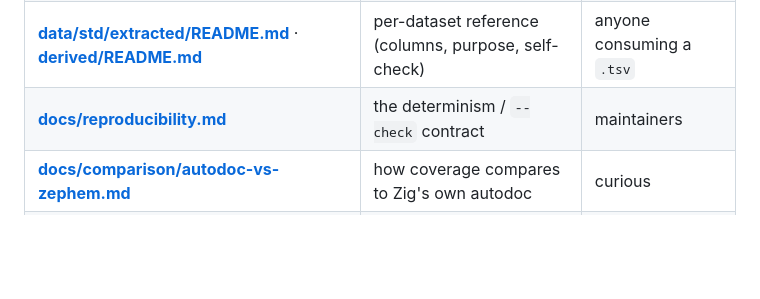
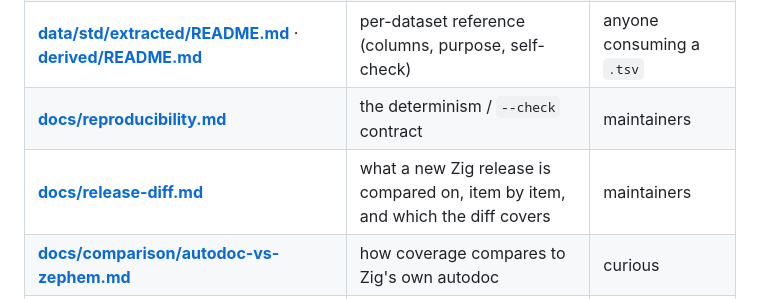
Before and after one commit to AstraLibernis/zephem, a Markdown page: README.md, the part around the change. Drawn GitHub-style; blank space fills up the shorter version.

Commit message:
docs: the release-diff checklist — what a new Zig is compared on, and what diff covers
Co-Authored-By: Claude Fable 5.1 <noreply@anthropic.com>

```diff
--- a/README.md
+++ b/README.md
@@ -310,6 +310,7 @@ work (L4 runnable test examples, L6 version diff) live in **[PLAN.md](PLAN.md)**
 | **[data/README.md](data/README.md)** | the data layer + query recipes | users of the datasets |
 | **[data/std/extracted/README.md](data/std/extracted/README.md)** · **[derived/README.md](data/std/derived/README.md)** | per-dataset reference (columns, purpose, self-check) | anyone consuming a `.tsv` |
 | **[docs/reproducibility.md](docs/reproducibility.md)** | the determinism / `--check` contract | maintainers |
+| **[docs/release-diff.md](docs/release-diff.md)** | what a new Zig release is compared on, item by item, and which the diff covers | maintainers |
 | **[docs/comparison/autodoc-vs-zephem.md](docs/comparison/autodoc-vs-zephem.md)** | how coverage compares to Zig's own autodoc | curious |
 | **[docs/archive/README.md](docs/archive/README.md)** | tombstone — retired work, *historical only* | provenance |
 
```
Also changed, not shown: docs/release-diff.md (added, +48 -0 lines), templates/root.tmpl.md (+1 -0 lines).
